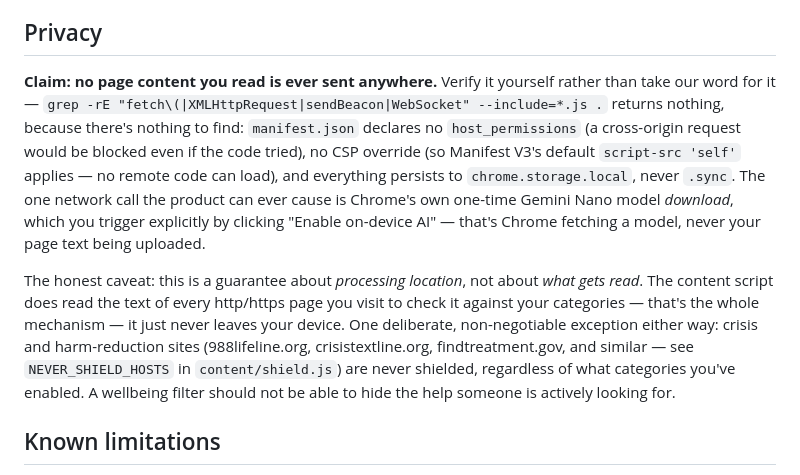
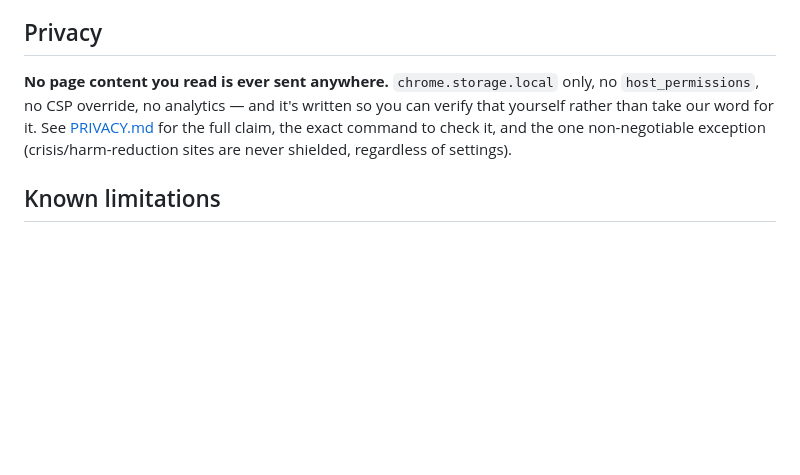
Before and after one commit to ohzj/aurashield, a Markdown page: README.md, the part around the change. Rendered like a GitHub page; blank space fills up the shorter version.

```diff
--- a/README.md
+++ b/README.md
@@ -115,26 +115,12 @@ first. A **Clear history** button in the options page wipes it immediately.
 
 ## Privacy
 
-**Claim: no page content you read is ever sent anywhere.** Verify it
-yourself rather than take our word for it — `grep -rE "fetch\(|XMLHttpRequest|sendBeacon|WebSocket" --include=*.js .`
-returns nothing, because there's nothing to find: `manifest.json` declares no
-`host_permissions` (a cross-origin request would be blocked even if the code
-tried), no CSP override (so Manifest V3's default `script-src 'self'`
-applies — no remote code can load), and everything persists to
-`chrome.storage.local`, never `.sync`. The one network call the product can
-ever cause is Chrome's own one-time Gemini Nano model *download*, which you
-trigger explicitly by clicking "Enable on-device AI" — that's Chrome fetching
-a model, never your page text being uploaded.
-
-The honest caveat: this is a guarantee about *processing location*, not about
-*what gets read*. The content script does read the text of every http/https
-page you visit to check it against your categories — that's the whole
-mechanism — it just never leaves your device. One deliberate, non-negotiable
-exception either way: crisis and harm-reduction sites (988lifeline.org,
-crisistextline.org, findtreatment.gov, and similar — see `NEVER_SHIELD_HOSTS`
-in `content/shield.js`) are never shielded, regardless of what categories
-you've enabled. A wellbeing filter should not be able to hide the help
-someone is actively looking for.
+**No page content you read is ever sent anywhere.** `chrome.storage.local`
+only, no `host_permissions`, no CSP override, no analytics — and it's written
+so you can verify that yourself rather than take our word for it. See
+[PRIVACY.md](PRIVACY.md) for the full claim, the exact command to check it,
+and the one non-negotiable exception (crisis/harm-reduction sites are never
+shielded, regardless of settings).
 
 ## Known limitations
 
```
Also changed, not shown: PRIVACY.md (added, +62 -0 lines).
